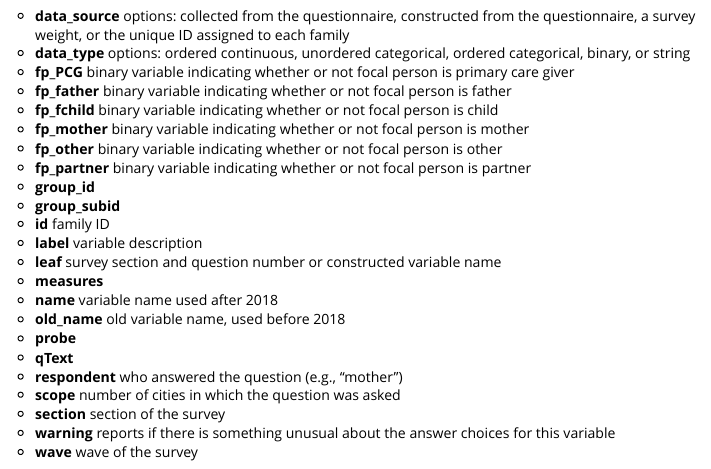
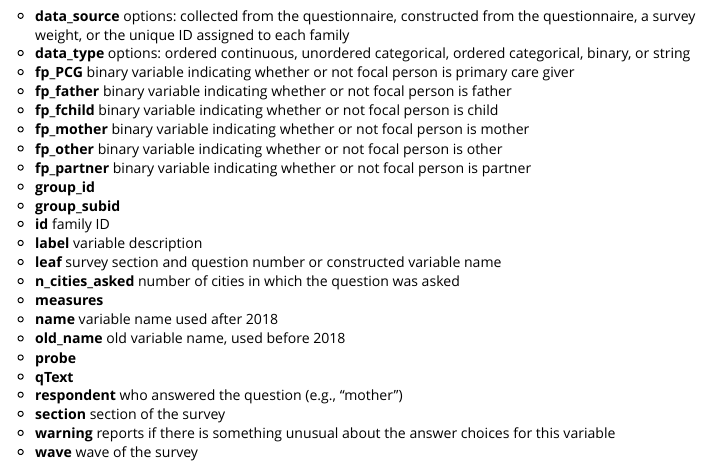
Before and after one commit to fragilefamilieschallenge/ffmetadata, an R Markdown document (vignettes/APIUsage.Rmd): the page in a window 1100 px wide, from 2850 px down. Rendered offline with R 4.5, knitr and Pandoc, with nearby package versions; some code elsewhere in the file could not run offline; long lines of code are wrapped.

Commit message:
updating unit tests and documentation for november 1st change

```diff
--- a/vignettes/APIUsage.Rmd
+++ b/vignettes/APIUsage.Rmd
@@ -148,13 +148,13 @@ The `select_metadata()` and `search_metadata()` functions both involve searching
 * **id** family ID
 * **label** variable description
 * **leaf** survey section and question number or constructed variable name
+* **n_cities_asked** number of cities in which the question was asked
 * **measures**
 * **name** variable name used after 2018
 * **old_name** old variable name, used before 2018
 * **probe**
 * **qText**
 * **respondent** who answered the question (e.g., "mother")
-* **scope** number of cities in which the question was asked
 * **section** section of the survey
 * **warning** reports if there is something unusual about the answer choices for this variable
 * **wave** wave of the survey
```
Also changed, not shown: 1 other file.
